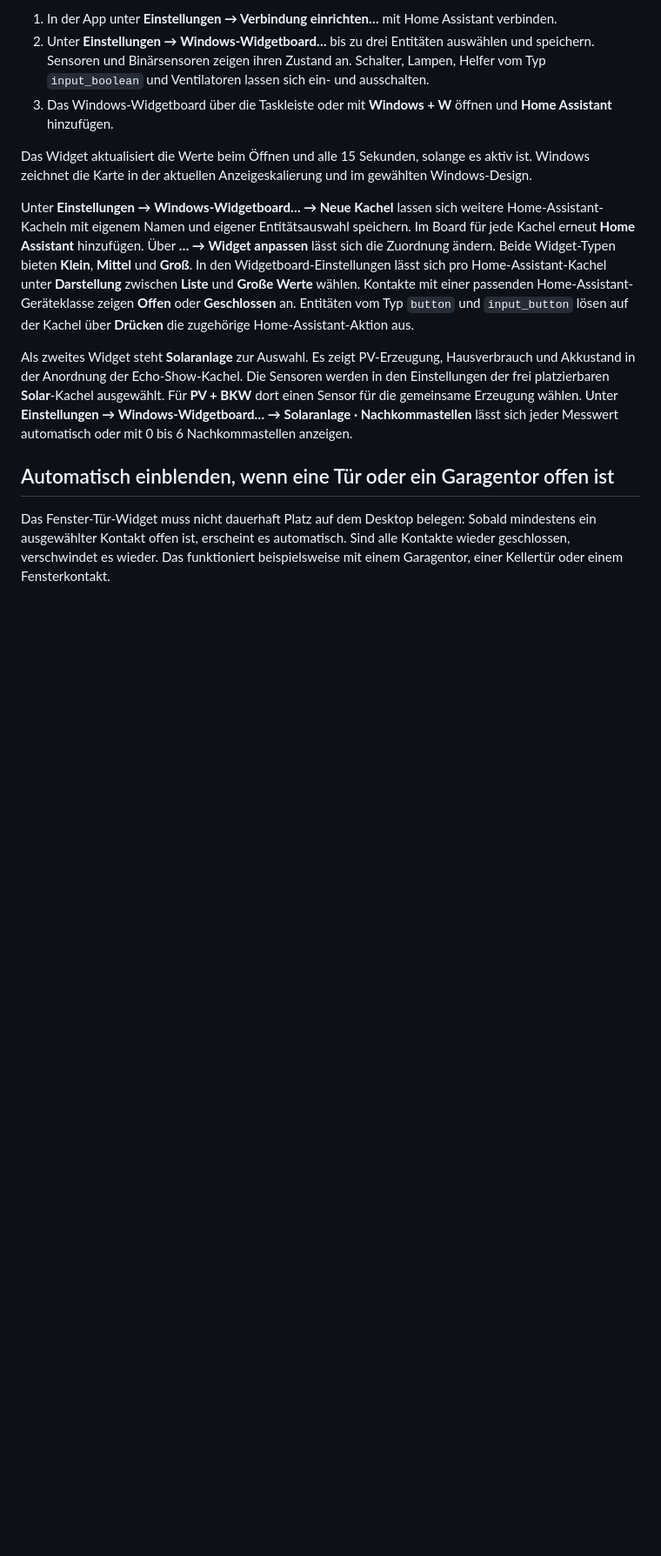
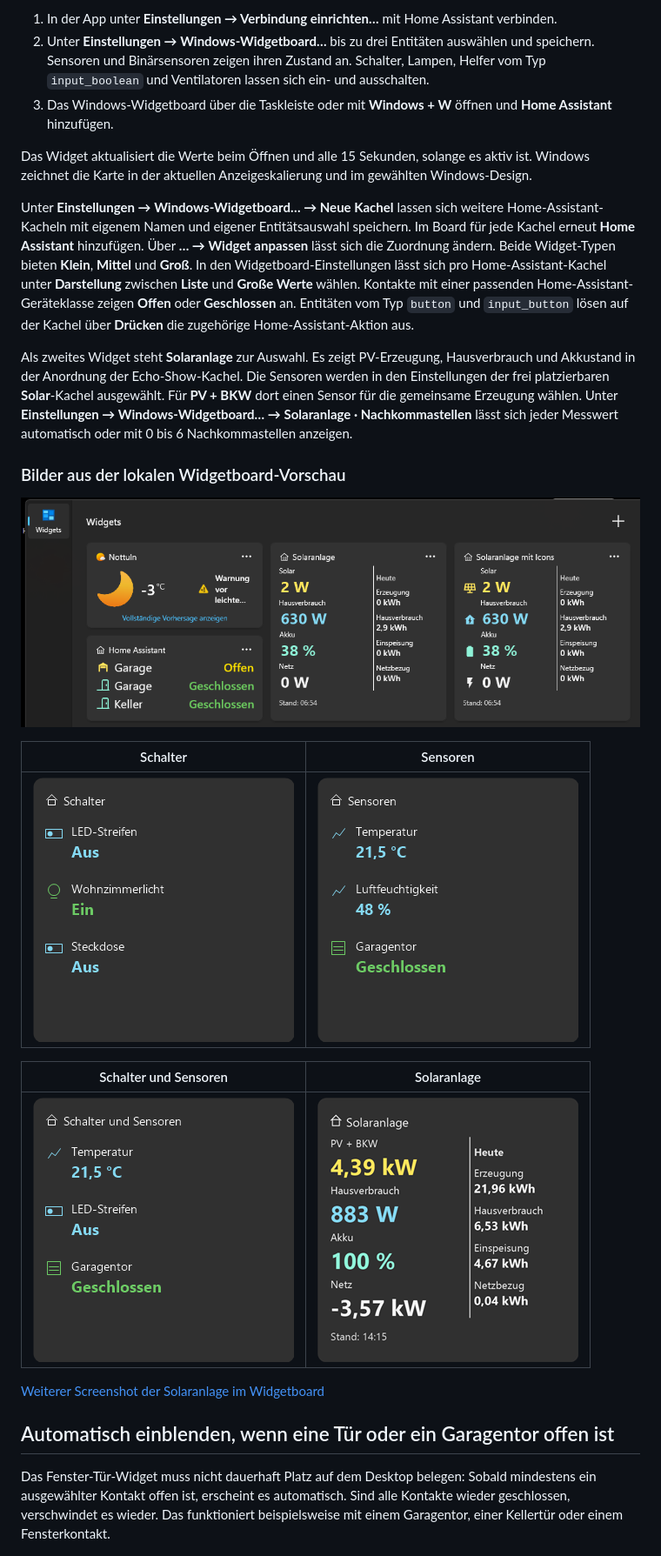
Before and after one commit to kulmi84/desktop-widgets-for-home-assistant, a Markdown page: README.md, the part around the change. Shown at 87% size. GitHub-like rendering; pictures changed too: docs/screenshots/MixedPickerPreview.png (added), docs/screenshots/SensorsPickerPreview.png (added), docs/screenshots/SolarPickerPreviewV2.png (added); blank space fills up the shorter version.

Commit message:
Widgetboard-Screenshots und Kachelvorschauen ergänzen

```diff
--- a/README.md
+++ b/README.md
@@ -24,6 +24,20 @@ Entitäten vom Typ `button` und `input_button` lösen auf der Kachel über **Dr
 
 Als zweites Widget steht **Solaranlage** zur Auswahl. Es zeigt PV-Erzeugung, Hausverbrauch und Akkustand in der Anordnung der Echo-Show-Kachel. Die Sensoren werden in den Einstellungen der frei platzierbaren **Solar**-Kachel ausgewählt. Für **PV + BKW** dort einen Sensor für die gemeinsame Erzeugung wählen.
 Unter **Einstellungen → Windows-Widgetboard… → Solaranlage · Nachkommastellen** lässt sich jeder Messwert automatisch oder mit 0 bis 6 Nachkommastellen anzeigen.
+
+### Bilder aus der lokalen Widgetboard-Vorschau
+
+![Windows-Widgetboard mit Garagenstatus, Türen und zwei Solarkacheln](docs/screenshots/windows-widgetboard-uebersicht-2611.1.png)
+
+| Schalter | Sensoren |
+| --- | --- |
+| ![Schalter und Beleuchtung](docs/screenshots/SwitchesPickerPreview.png) | ![Messwerte und Garagentorstatus](docs/screenshots/SensorsPickerPreview.png) |
+
+| Schalter und Sensoren | Solaranlage |
+| --- | --- |
+| ![Kombinierte Kachel für Schalter und Sensoren](docs/screenshots/MixedPickerPreview.png) | ![Solaranlage mit Live- und Tageswerten](docs/screenshots/SolarPickerPreviewV2.png) |
+
+[Weiterer Screenshot der Solaranlage im Widgetboard](docs/screenshots/windows-widgetboard-solaranlage.png)
 
 ## Automatisch einblenden, wenn eine Tür oder ein Garagentor offen ist
 
```
Also changed, not shown: docs/screenshots/windows-widgetboard-solaranlage.png (added).
